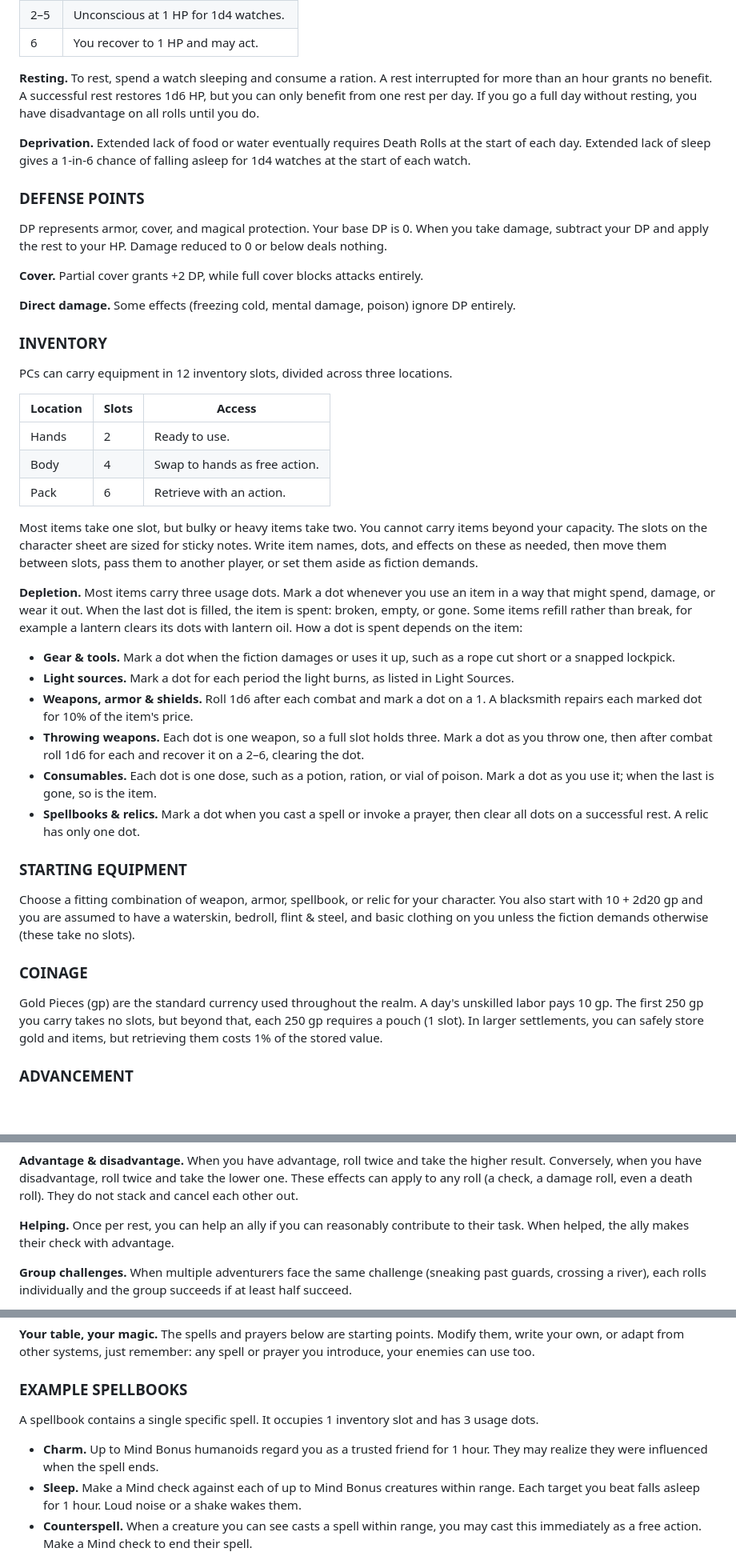
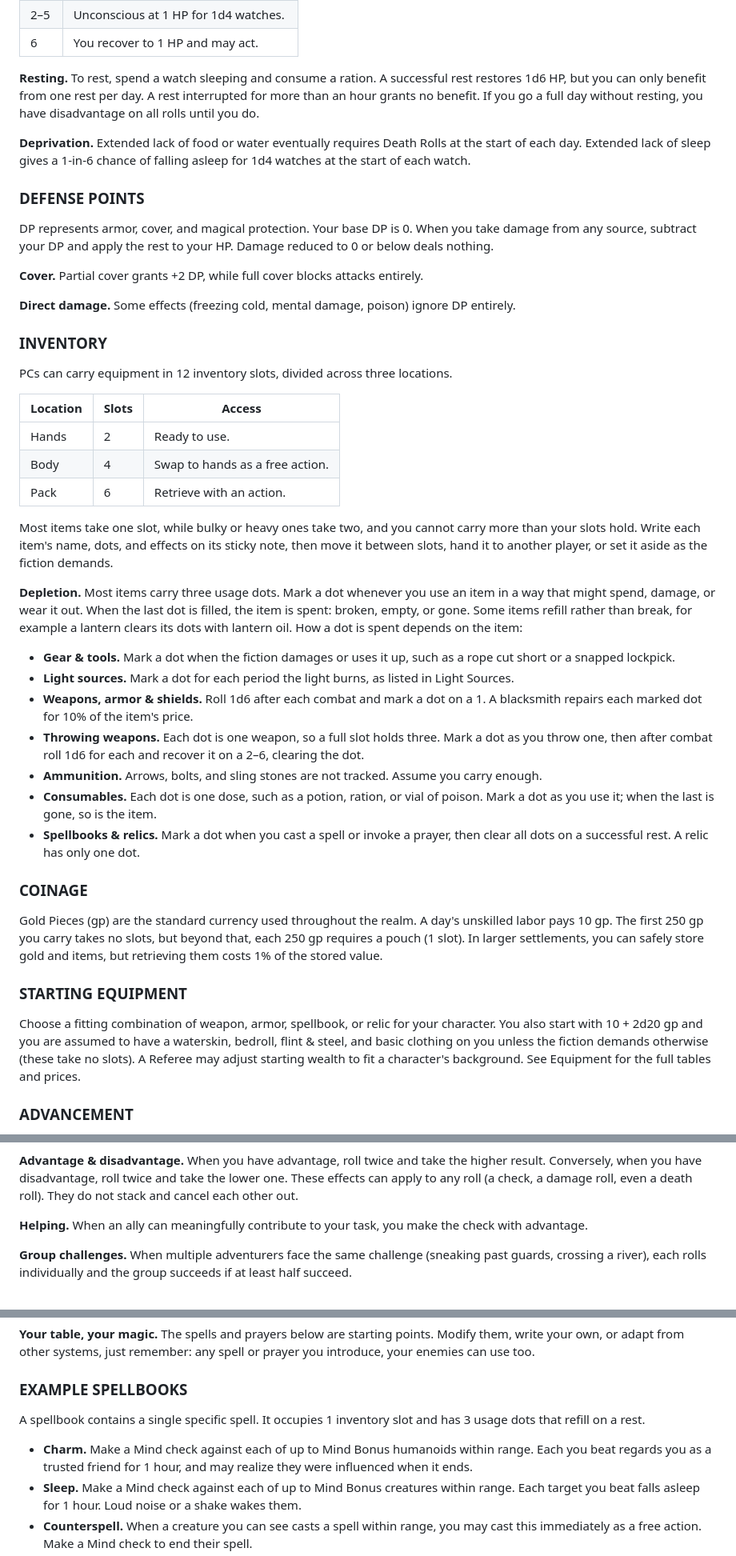
Before and after one commit to laszmilan/old-gold, a Markdown page: content/old-gold-en.md, 3 parts joined by grey strips. Shown at 80% size. Rendered like a GitHub page; blank space fills up the shorter version.

```diff
--- a/content/old-gold-en.md
+++ b/content/old-gold-en.md
@@ -101,13 +101,13 @@ HP represents your ability to endure harm. Your maximum HP starts at 6, plus 3 f
 | 2–5 | Unconscious at 1 HP for 1d4 watches. |
 | 6 | You recover to 1 HP and may act. |
 
-**Resting.** To rest, spend a watch sleeping and consume a ration. A rest interrupted for more than an hour grants no benefit. A successful rest restores 1d6 HP, but you can only benefit from one rest per day. If you go a full day without resting, you have disadvantage on all rolls until you do.
+**Resting.** To rest, spend a watch sleeping and consume a ration. A successful rest restores 1d6 HP, but you can only benefit from one rest per day. A rest interrupted for more than an hour grants no benefit. If you go a full day without resting, you have disadvantage on all rolls until you do.
 
 **Deprivation.** Extended lack of food or water eventually requires Death Rolls at the start of each day. Extended lack of sleep gives a 1-in-6 chance of falling asleep for 1d4 watches at the start of each watch.
 
 ### DEFENSE POINTS
 
-DP represents armor, cover, and magical protection. Your base DP is 0. When you take damage, subtract your DP and apply the rest to your HP. Damage reduced to 0 or below deals nothing.
+DP represents armor, cover, and magical protection. Your base DP is 0. When you take damage from any source, subtract your DP and apply the rest to your HP. Damage reduced to 0 or below deals nothing.
 
 **Cover.** Partial cover grants +2 DP, while full cover blocks attacks entirely.
 
@@ -120,10 +120,10 @@ PCs can carry equipment in 12 inventory slots, divided across three locations.
 | Location | Slots | Access |
 |---|---|---|
 | Hands | 2 | Ready to use. |
-| Body | 4 | Swap to hands as free action. |
+| Body | 4 | Swap to hands as a free action. |
 | Pack | 6 | Retrieve with an action. |
 
-Most items take one slot, but bulky or heavy items take two. You cannot carry items beyond your capacity. The slots on the character sheet are sized for sticky notes. Write item names, dots, and effects on these as needed, then move them between slots, pass them to another player, or set them aside as fiction demands.
+Most items take one slot, while bulky or heavy ones take two, and you cannot carry more than your slots hold. Write each item's name, dots, and effects on its sticky note, then move it between slots, hand it to another player, or set it aside as the fiction demands.
 
 **Depletion.** Most items carry three usage dots. Mark a dot whenever you use an item in a way that might spend, damage, or wear it out. When the last dot is filled, the item is spent: broken, empty, or gone. Some items refill rather than break, for example a lantern clears its dots with lantern oil. How a dot is spent depends on the item:
 
@@ -131,16 +131,17 @@ Most items take one slot, but bulky or heavy items take two. You cannot carry it
 - **Light sources.** Mark a dot for each period the light burns, as listed in Light Sources.
 - **Weapons, armor & shields.** Roll 1d6 after each combat and mark a dot on a 1. A blacksmith repairs each marked dot for 10% of the item's price.
 - **Throwing weapons.** Each dot is one weapon, so a full slot holds three. Mark a dot as you throw one, then after combat roll 1d6 for each and recover it on a 2–6, clearing the dot.
+- **Ammunition.** Arrows, bolts, and sling stones are not tracked. Assume you carry enough.
 - **Consumables.** Each dot is one dose, such as a potion, ration, or vial of poison. Mark a dot as you use it; when the last is gone, so is the item.
 - **Spellbooks & relics.** Mark a dot when you cast a spell or invoke a prayer, then clear all dots on a successful rest. A relic has only one dot.
-
-### STARTING EQUIPMENT
-
-Choose a fitting combination of weapon, armor, spellbook, or relic for your character. You also start with 10 + 2d20 gp and you are assumed to have a waterskin, bedroll, flint & steel, and basic clothing on you unless the fiction demands otherwise (these take no slots).
 
 ### COINAGE
 
 Gold Pieces (gp) are the standard currency used throughout the realm. A day's unskilled labor pays 10 gp. The first 250 gp you carry takes no slots, but beyond that, each 250 gp requires a pouch (1 slot). In larger settlements, you can safely store gold and items, but retrieving them costs 1% of the stored value.
+
+### STARTING EQUIPMENT
+
+Choose a fitting combination of weapon, armor, spellbook, or relic for your character. You also start with 10 + 2d20 gp and you are assumed to have a waterskin, bedroll, flint & steel, and basic clothing on you unless the fiction demands otherwise (these take no slots). A Referee may adjust starting wealth to fit a character's background. See Equipment for the full tables and prices.
 
 ### ADVANCEMENT
 
@@ -349,7 +350,7 @@ When the outcome of an action is uncertain, make a check: roll 1d20, add your re
 
 **Advantage & disadvantage.** When you have advantage, roll twice and take the higher result. Conversely, when you have disadvantage, roll twice and take the lower one. These effects can apply to any roll (a check, a damage roll, even a death roll). They do not stack and cancel each other out.
 
-**Helping.** Once per rest, you can help an ally if you can reasonably contribute to their task. When helped, the ally makes their check with advantage.
+**Helping.** When an ally can meaningfully contribute to your task, you make the check with advantage.
 
 **Group challenges.** When multiple adventurers face the same challenge (sneaking past guards, crossing a river), each rolls individually and the group succeeds if at least half succeed.
 
@@ -452,9 +454,9 @@ Both spells and prayers require a main action, a free hand, and the ability to s
 
 ### EXAMPLE SPELLBOOKS
 
-A spellbook contains a single specific spell. It occupies 1 inventory slot and has 3 usage dots.
+A spellbook contains a single specific spell. It occupies 1 inventory slot and has 3 usage dots that refill on a rest.
 
-- **Charm.** Up to Mind Bonus humanoids regard you as a trusted friend for 1 hour. They may realize they were influenced when the spell ends.
+- **Charm.** Make a Mind check against each of up to Mind Bonus humanoids within range. Each you beat regards you as a trusted friend for 1 hour, and may realize they were influenced when it ends.
 - **Sleep.** Make a Mind check against each of up to Mind Bonus creatures within range. Each target you beat falls asleep for 1 hour. Loud noise or a shake wakes them.
 - **Counterspell.** When a creature you can see casts a spell within range, you may cast this immediately as a free action. Make a Mind check to end their spell.
 - **Detect magic.** You sense magical auras within range by focusing for a few minutes. With a Mind check, you can also learn an aura's nature and function.
```
Also changed, not shown: other parts of content/old-gold-en.md (+14 -13 lines).
